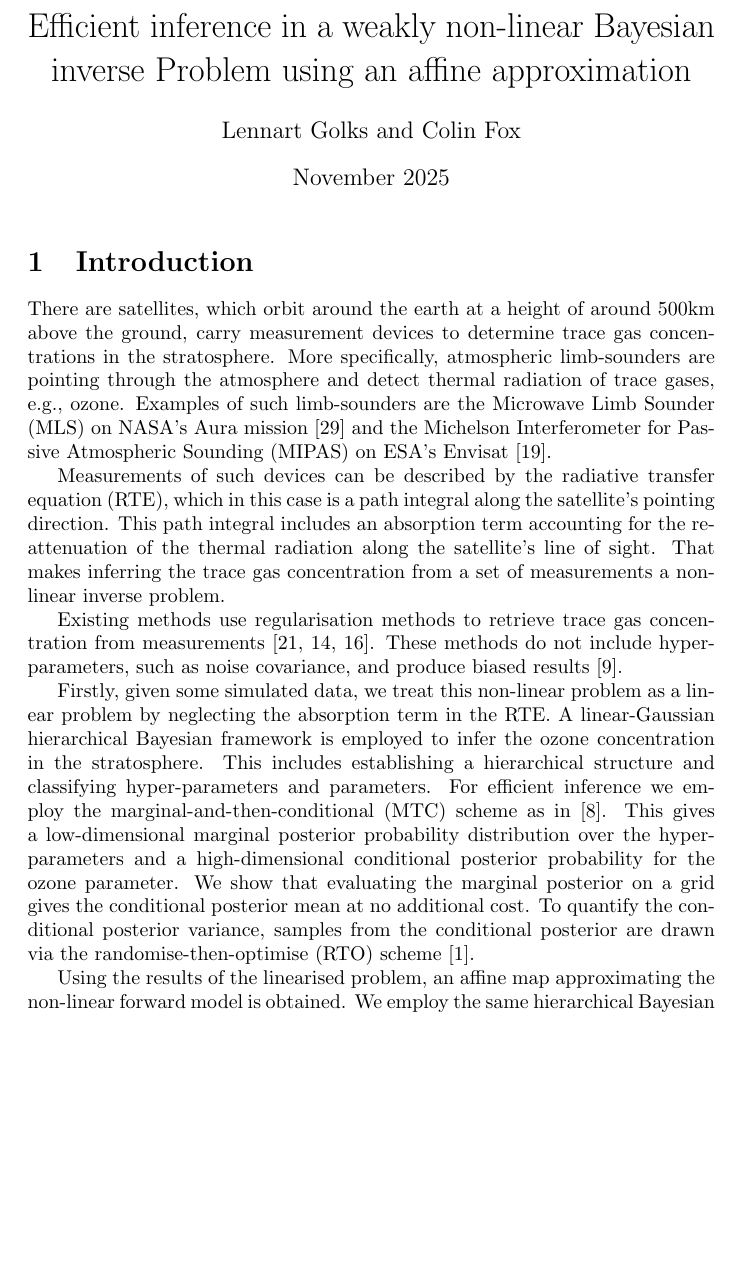
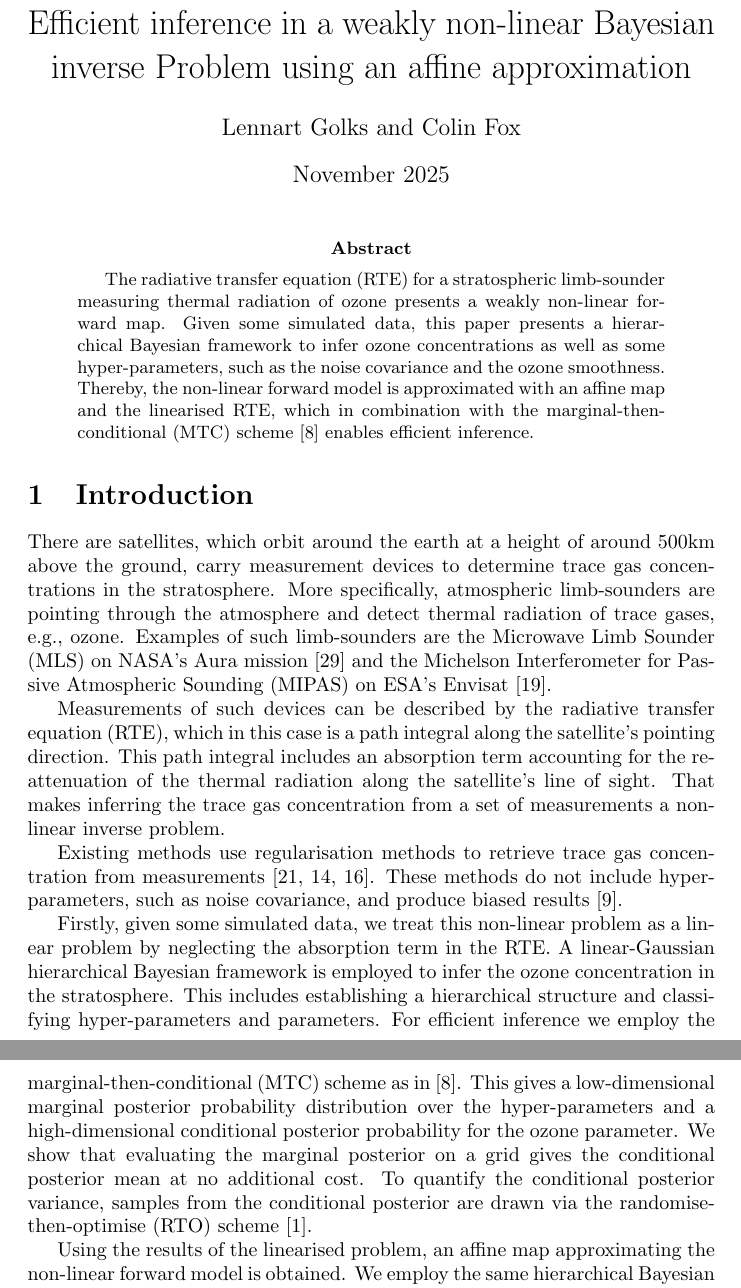
Before and after one commit to LennartOtago/AffinePaper, a LaTeX paper (main.tex): part of page 1 of 29 before the commit and two parts of pages 1 and 2 of 29 after it, the two joined at a grey line, cut so that both start at the same text, the shorter picture padded with empty space. Compiled offline with pdfLaTeX.

Commit message:
frmo mac

```diff
--- a/main.tex
+++ b/main.tex
@@ -36,6 +36,13 @@
 \begin{document}
 
 \maketitle
+\begin{abstract}
+The radiative transfer equation (RTE) for a stratospheric limb-sounder measuring thermal radiation of ozone presents a weakly non-linear forward map.
+Given some simulated data, this paper presents a hierarchical Bayesian framework to infer ozone concentrations as well as some hyper-parameters, such as the noise covariance and the ozone smoothness.
+Thereby, the non-linear forward model is approximated with an affine map and the linearised RTE, which in combination with the marginal-then-conditional (MTC) scheme~\cite{fox2016fast} enables efficient inference.
+
+
+\end{abstract}
 
 \section{Introduction}
 There are satellites, which orbit around the earth at a height of around 500km above the ground, carry measurement devices to determine trace gas concentrations in the stratosphere.
@@ -55,7 +62,7 @@ These methods do not include hyper-parameters, such as noise covariance, and pro
 Firstly, given some simulated data, we treat this non-linear problem as a linear problem by neglecting the absorption term in the RTE.
 A linear-Gaussian hierarchical Bayesian framework is employed to infer the ozone concentration in the stratosphere.
 This includes establishing a hierarchical structure and classifying hyper-parameters and parameters.
-For efficient inference we employ the marginal-and-then-conditional (MTC) scheme as in~\cite{fox2016fast}.
+For efficient inference we employ the marginal-then-conditional (MTC) scheme as in~\cite{fox2016fast}.
 This gives a low-dimensional marginal posterior probability distribution over the hyper-parameters and a high-dimensional conditional posterior probability for the ozone parameter.
 We show that evaluating the marginal posterior on a grid gives the conditional posterior mean at no additional cost.
 To quantify the conditional posterior variance, samples from the conditional posterior are drawn via the randomise-then-optimise (RTO) scheme~\cite{bardsley2012mcmc}.
```
Also changed, not shown: main.pdf, main.tex (4 more changed lines), 3 other files.
